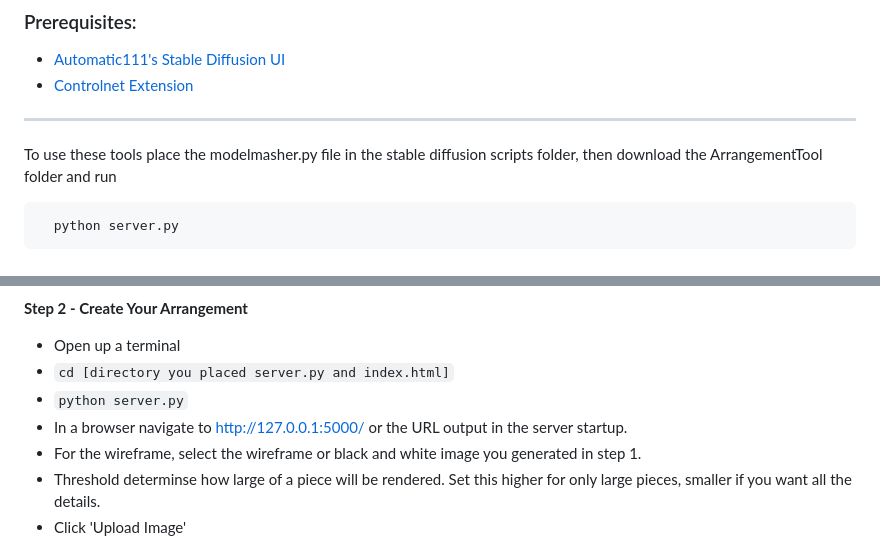
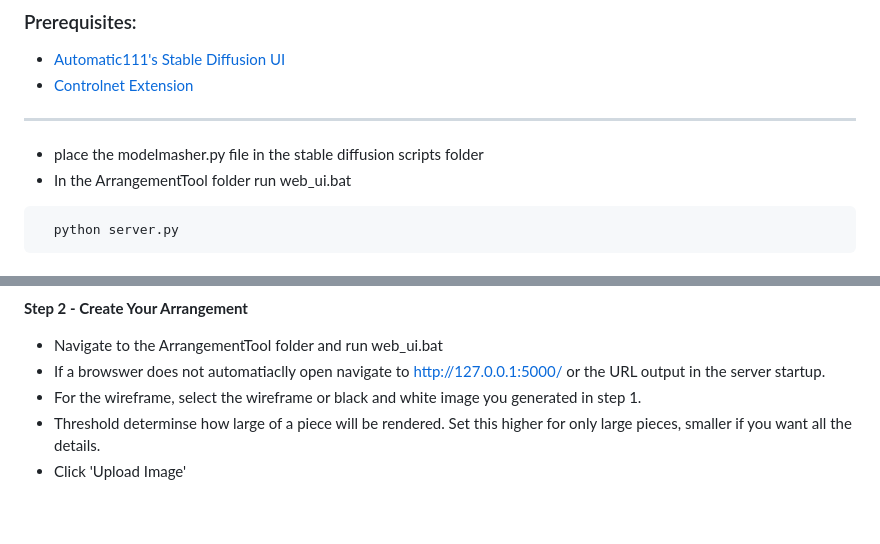
Before and after one commit to prdoring/ModelMasher, a Markdown page: README.md, 2 parts joined by grey strips. GitHub-like rendering; blank space fills up the shorter version.

Commit message:
Modified readme to use web_ui.bat

````diff
--- a/README.md
+++ b/README.md
@@ -18,7 +18,8 @@ I initally built these tools in an effort to better generate ACC Liveries with s
 
 ---
 
-To use these tools place the modelmasher.py file in the stable diffusion scripts folder, then download the ArrangementTool folder and run
+* place the modelmasher.py file in the stable diffusion scripts folder
+* In the ArrangementTool folder run web_ui.bat
 
 ```bash
   python server.py
@@ -76,10 +77,8 @@ For this step, Step 1.5 (Optional) - For finer control of the "Look" you can gen
 ![Armorpaint output](https://github.com/prdoring/ModelMasher/blob/main/readmeimg/SEGIMG_base.png?raw=true)
 
 **Step 2 - Create Your Arrangement**
-* Open up a terminal
-* ```cd [directory you placed server.py and index.html]```
-* ```python server.py```
-* In a browser navigate to http://127.0.0.1:5000/ or the URL output in the server startup.
+* Navigate to the ArrangementTool folder and run web_ui.bat
+* If a browswer does not automatiaclly open navigate to http://127.0.0.1:5000/ or the URL output in the server startup.
 * For the wireframe, select the wireframe or black and white image you generated in step 1.
 * Threshold determinse how large of a piece will be rendered.  Set this higher for only large pieces, smaller if you want all the details.
 * Click 'Upload Image'
````
